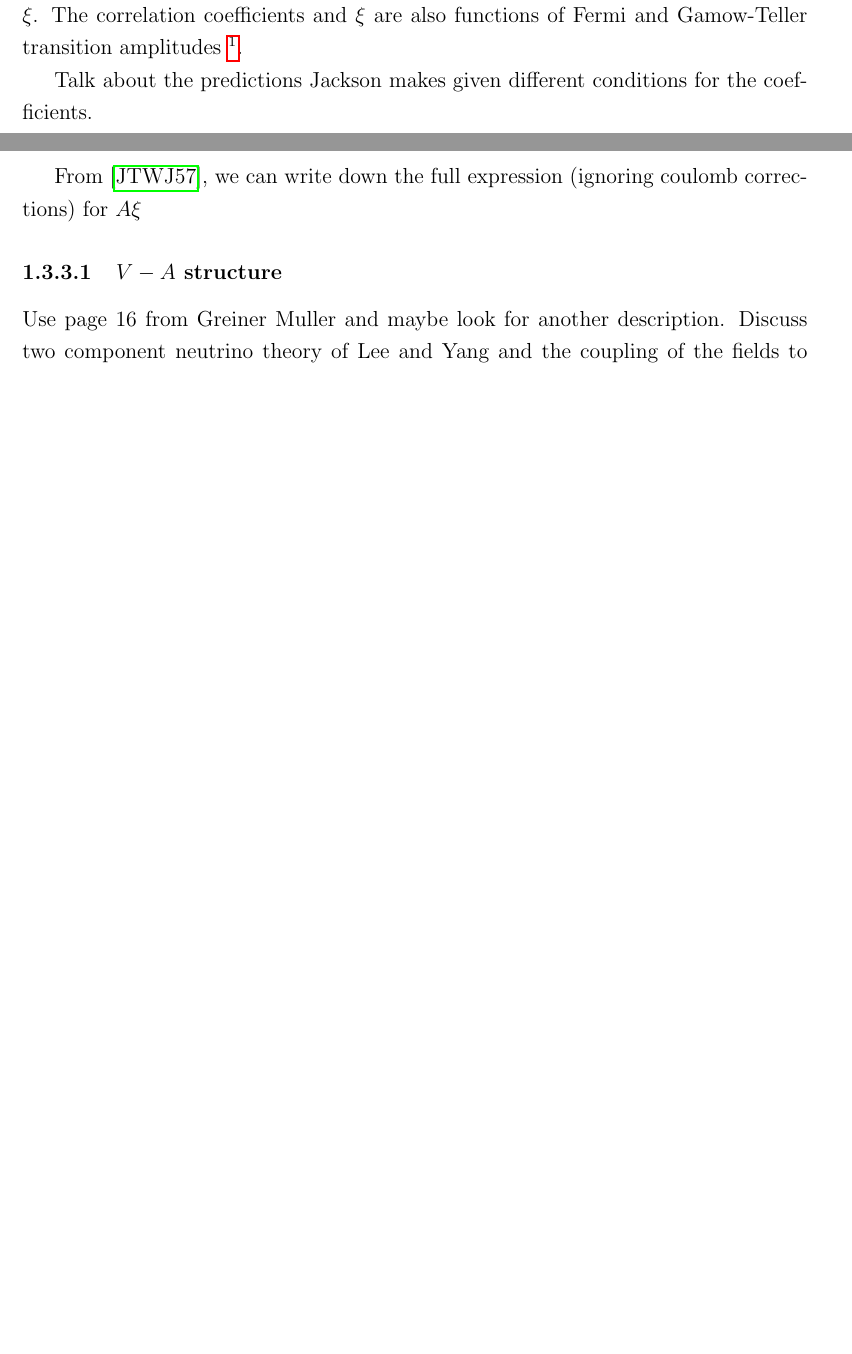
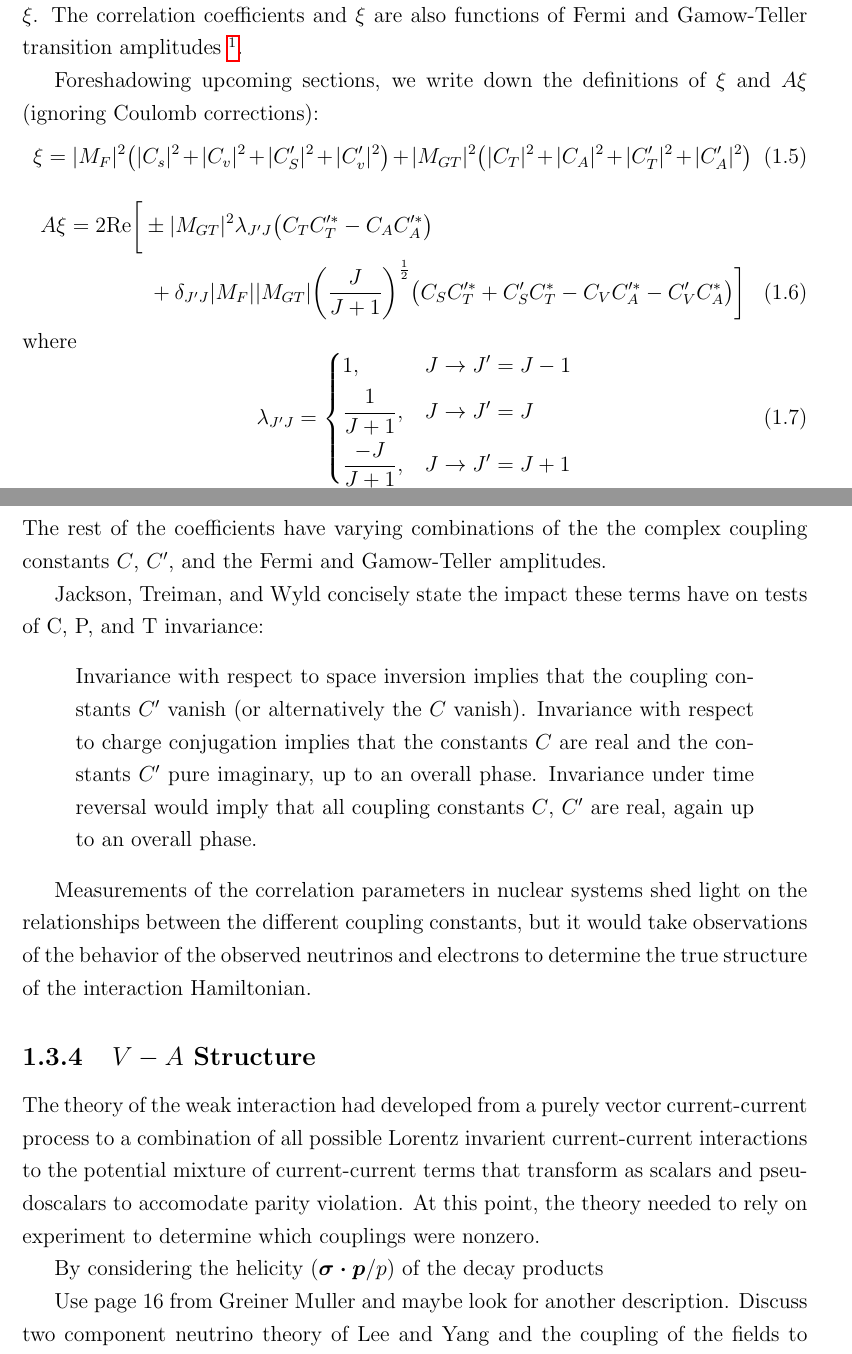
Before and after one commit to mabrow05/Thesis, a LaTeX thesis (Dissertation/MBrown_Dissertation.tex, which reads Dissertation/1-Introduction/Introduction.tex): two parts of pages 17 and 18 of 75 before the commit and two parts of pages 18 and 19 of 76 after it, joined at a grey line, cut so that both start at the same text, the shorter picture padded with empty space. Compiled offline with pdfLaTeX.

Commit message:
More theory

```diff
--- a/Dissertation/1-Introduction/Introduction.tex
+++ b/Dissertation/1-Introduction/Introduction.tex
@@ -262,16 +295,57 @@ are functions of the coupling constants in the weak Lagrangian (see equation \re
 as is $\xi$. The correlation coefficients and $\xi$ are also functions of Fermi and Gamow-Teller
 transition amplitudes \footnote{For the complete defitions see \cite{jackson1957a,jackson1957b,ebel1957}}.
 
+Foreshadowing upcoming sections, we write down the definitions of $\xi$ and $A\xi$ (ignoring Coulomb
+corrections):
+%
+\begin{equation}
+  \xi = |M_F|^2\big(|C_s|^2+|C_v|^2+|C'_S|^2+|C'_v|^2\big)+|M_{GT}|^2\big(|C_T|^2+|C_A|^2+|C'_T|^2+|C'_A|^2\big)
+\end{equation}
+%
+\begin{multline}
+  A\xi = 2\mathrm{Re}\bigg[\pm |M_{GT}|^2 \lambda_{J'J}\big(C_TC'^*_T-C_AC'^*_A \big) \\
+    + \delta_{J'J}|M_F||M_{GT}|\bigg( \frac{J}{J+1} \bigg)^{\frac{1}{2}}\big(C_SC'^*_T+C'_SC^*_T -C_VC'^*_A-C'_VC^*_A \big) \bigg]
+\end{multline}
+where
+\begin{equation}
+\lambda_{J'J} =
+\begin{dcases}
+  1, & J\rightarrow J'=J-1 \\
+  \frac{1}{J+1}, &  J\rightarrow J'=J \\
+  \frac{-J}{J+1}, &  J\rightarrow J'=J+1 \\
+\end{dcases}
+\end{equation}
+The rest of the coefficients have varying combinations of the the complex coupling
+constants $C$, $C'$, and the Fermi and
+Gamow-Teller amplitudes.
 
+Jackson, Treiman, and Wyld concisely state the impact these terms have on tests of C, P, and
+T invariance:
+\begin{displayquote}
+Invariance with respect to space inversion implies that the coupling constants $C'$
+vanish (or alternatively the $C$ vanish). Invariance with respect to charge
+conjugation implies that the constants $C$ are real and the constants $C'$
+pure imaginary, up to an overall phase. Invariance under time reversal
+would imply that all coupling constants $C$, $C'$ are real, again up to an
+overall phase.
+\end{displayquote}
 
-Talk about the predictions Jackson makes given different conditions for the coefficients.
+Measurements of the correlation parameters in nuclear systems shed light on the
+relationships between the different coupling constants, but it would take observations
+of the behavior of the observed neutrinos and electrons to determine the true structure
+of the interaction Hamiltonian.
 
+\subsection{$V-A$ Structure}
 
+The theory of the weak interaction had developed from a purely vector current-current
+process to
+a combination of all possible Lorentz invarient current-current interactions to the potential mixture
+of current-current terms that transform as scalars and pseudoscalars to accomodate
+parity violation. At this point, the theory needed to rely on experiment to determine
+which couplings were nonzero.
 
-From \cite{jackson1957a}, we can write down the full expression (ignoring coulomb corrections)
-for $A\xi$
+By considering the helicity ($\boldsymbol{\sigma \cdot p}/p$) of the decay products
 
-\subsubsection{$V-A$ structure}
 Use page 16 from Greiner Muller and maybe look for another description.
 Discuss two component neutrino theory of Lee and Yang and the coupling of the fields to only
 left handed fermions(?). Show how this selects maximal parity violation and talk about
--- a/Dissertation/MBrown_Dissertation.tex
+++ b/Dissertation/MBrown_Dissertation.tex
@@ -18,6 +18,7 @@
 \usepackage{graphicx}
 \usepackage{subfig}
 \usepackage{csquotes}
+\usepackage{mathtools}
 %\usepackage[small]{titlesec}
 %\setcounter{secnumdepth}{4}
 \setcounter{tocdepth}{3}
```
Also changed, not shown: Dissertation/1-Introduction/Introduction.tex (49 more changed lines).
